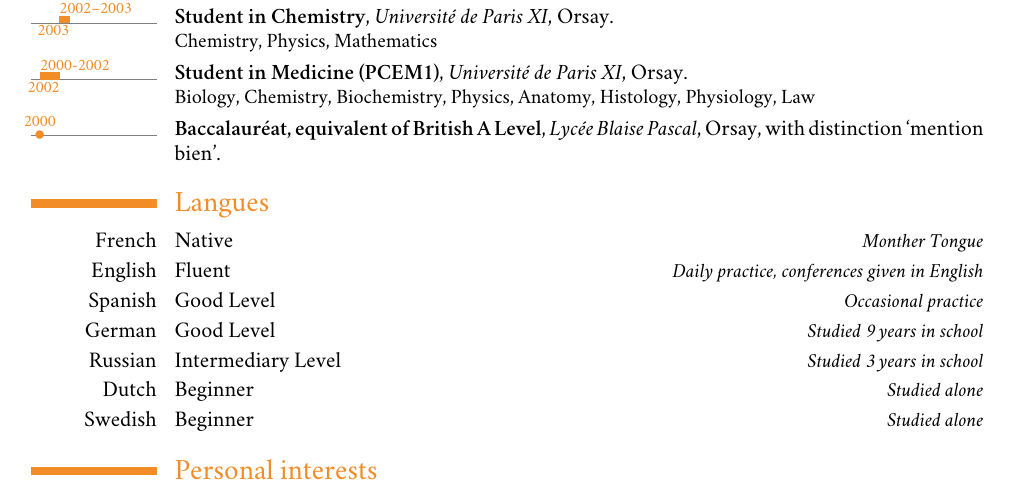
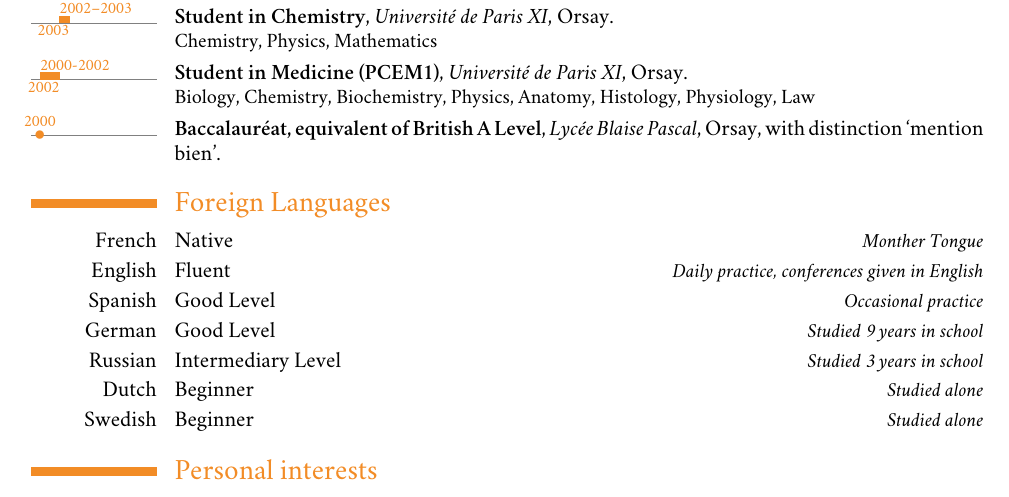
Before and after one commit to raphink/CV, a LaTeX CV (RaphaelPinson_en.tex): part of page 3 of 3, cut so that both start at the same text. Compiled offline with XeLaTeX; a missing font is replaced by an installed copy or a similar font.

Commit message:
Fix languages

```diff
--- a/RaphaelPinson_en.tex
+++ b/RaphaelPinson_en.tex
@@ -175,7 +175,7 @@
 \tldatecventry{2000}{Baccalaur\'eat, equivalent of British A Level}{\href{http://www.ac-versailles.fr/etabliss/orsay/}{Lyc\'ee Blaise Pascal}}{Orsay}{with distinction `mention bien'}{}
 
 
-\section{Langues}
+\section{Foreign Languages}
 \cvlanguage{French}{Native}{Monther Tongue}
 \cvlanguage{English}{Fluent}{Daily practice, conferences given in English}
 \cvlanguage{Spanish}{Good Level}{Occasional practice}
```
